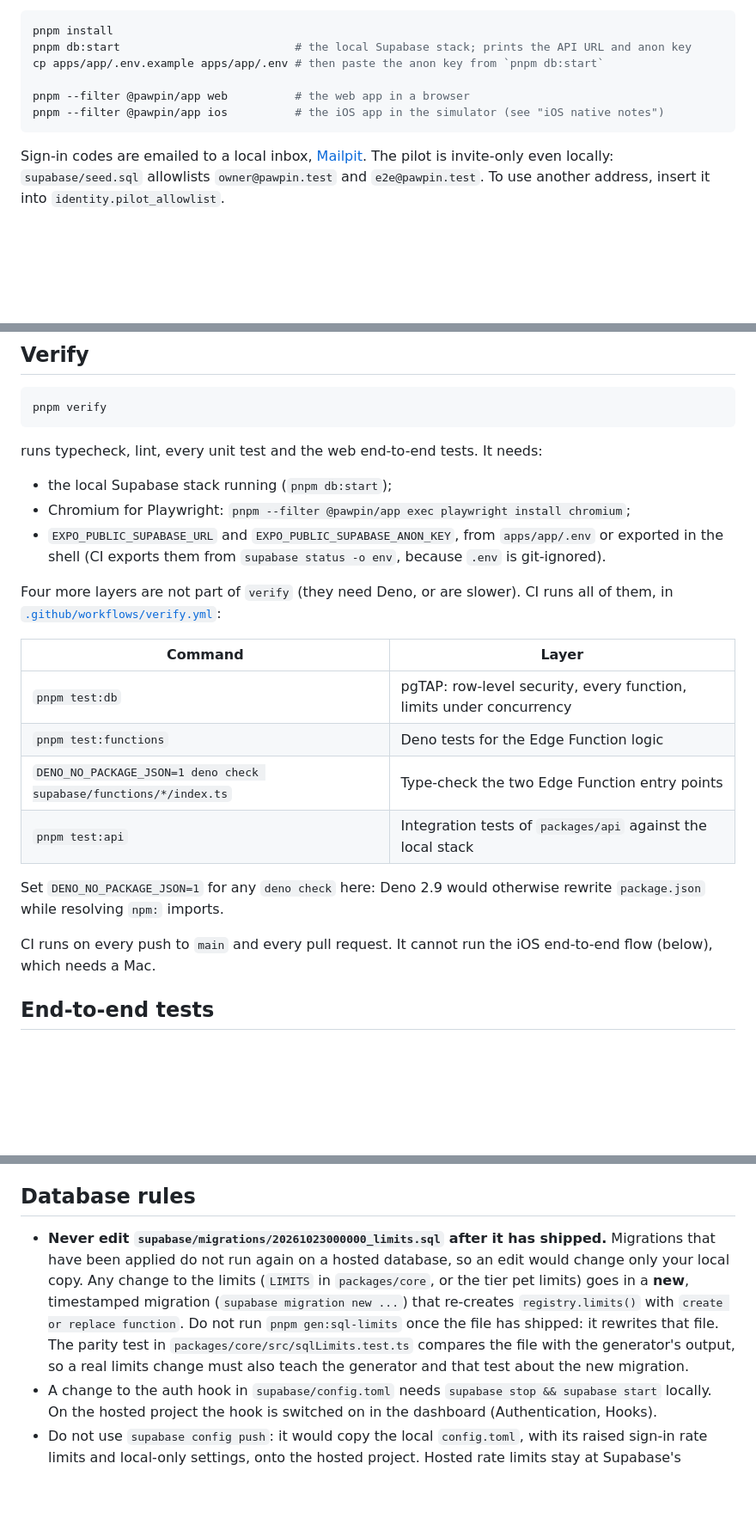
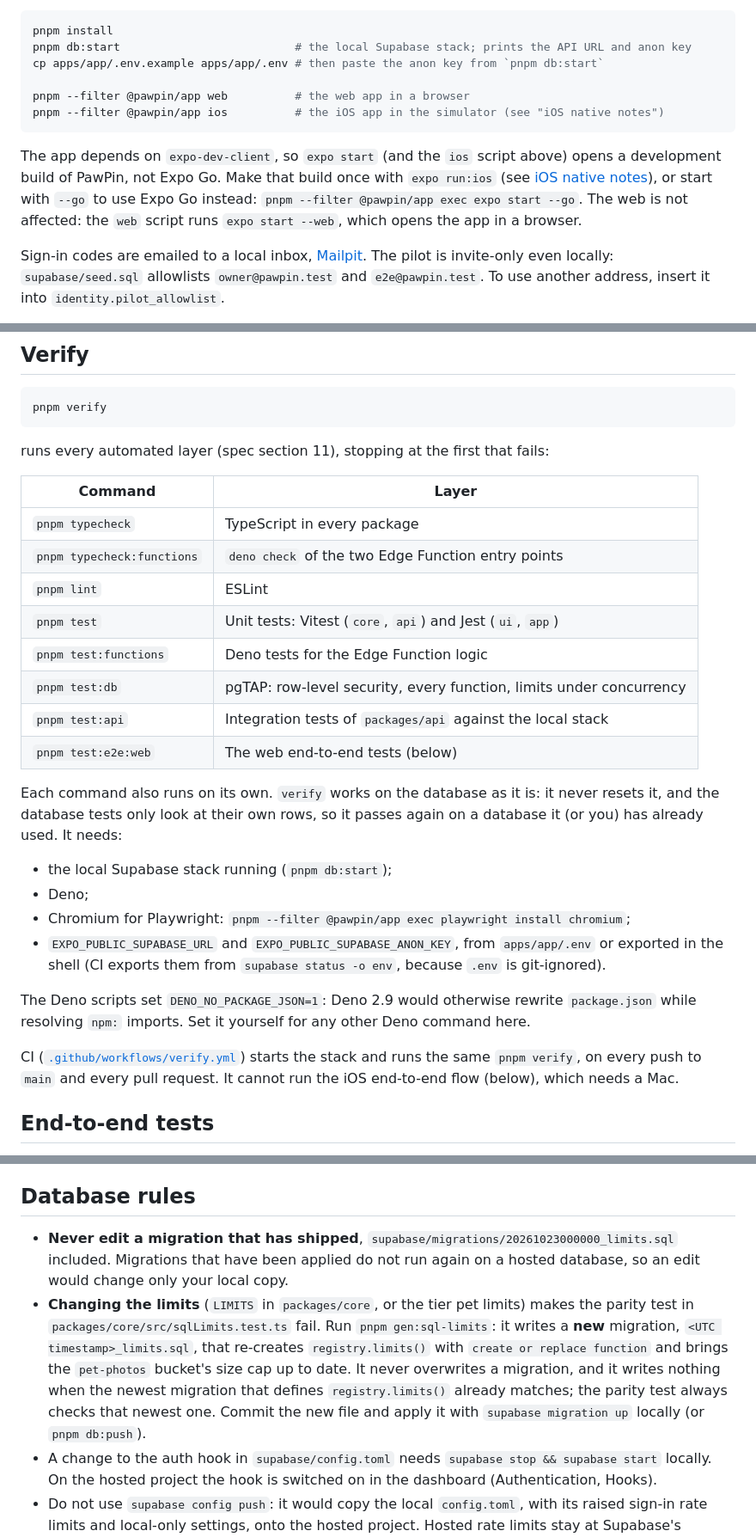
Before and after one commit to rckycls/meoofy, a Markdown page: README.md, 3 parts joined by grey strips. Shown at 86% size. Rendered like a GitHub page; blank space fills up the shorter version.

Commit message:
docs: describe the full verify, the limits generator and the dev client accurately
- Verify: every layer is part of `pnpm verify`, which runs on a used database too; CI runs it.
- Database rules: `pnpm gen:sql-limits` writes a new migration and never edits a shipped one.
- Local development: with expo-dev-client, `expo start` opens a development build; `--go` for
  Expo Go, and the web script is unaffected (ledger 351).
- EAS development profile: the local-network keys are stripped from Release builds; only the
  exp+pawpin scheme ships (ledger 351).
- Owner follow-up on sign-in email limits: the app now waits the same 60 seconds.

Co-Authored-By: Claude Opus 5.5 <noreply@anthropic.com>

````diff
--- a/README.md
+++ b/README.md
@@ -46,6 +46,12 @@ pnpm --filter @pawpin/app web          # the web app in a browser
 pnpm --filter @pawpin/app ios          # the iOS app in the simulator (see "iOS native notes")
 ```
 
+The app depends on `expo-dev-client`, so `expo start` (and the `ios` script above) opens a development
+build of PawPin, not Expo Go. Make that build once with `expo run:ios` (see
+[iOS native notes](#ios-native-notes)), or start with `--go` to use Expo Go instead:
+`pnpm --filter @pawpin/app exec expo start --go`. The web is not affected: the `web` script runs
+`expo start --web`, which opens the app in a browser.
+
 Sign-in codes are emailed to a local inbox, [Mailpit](http://127.0.0.1:54324). The pilot is
 invite-only even locally: `supabase/seed.sql` allowlists `owner@pawpin.test` and `e2e@pawpin.test`.
 To use another address, insert it into `identity.pilot_allowlist`.
@@ -67,27 +73,34 @@ They are public: Expo copies them into the app. A service-role key never belongs
 pnpm verify
 ```
 
-runs typecheck, lint, every unit test and the web end-to-end tests. It needs:
+runs every automated layer (spec section 11), stopping at the first that fails:
+
+| Command | Layer |
+|---|---|
+| `pnpm typecheck` | TypeScript in every package |
+| `pnpm typecheck:functions` | `deno check` of the two Edge Function entry points |
+| `pnpm lint` | ESLint |
+| `pnpm test` | Unit tests: Vitest (`core`, `api`) and Jest (`ui`, `app`) |
+| `pnpm test:functions` | Deno tests for the Edge Function logic |
+| `pnpm test:db` | pgTAP: row-level security, every function, limits under concurrency |
+| `pnpm test:api` | Integration tests of `packages/api` against the local stack |
+| `pnpm test:e2e:web` | The web end-to-end tests (below) |
+
+Each command also runs on its own. `verify` works on the database as it is: it never resets it, and the
+database tests only look at their own rows, so it passes again on a database it (or you) has already
+used. It needs:
 
 - the local Supabase stack running (`pnpm db:start`);
+- Deno;
 - Chromium for Playwright: `pnpm --filter @pawpin/app exec playwright install chromium`;
 - `EXPO_PUBLIC_SUPABASE_URL` and `EXPO_PUBLIC_SUPABASE_ANON_KEY`, from `apps/app/.env` or exported in
   the shell (CI exports them from `supabase status -o env`, because `.env` is git-ignored).
 
-Four more layers are not part of `verify` (they need Deno, or are slower). CI runs all of them, in
-[`.github/workflows/verify.yml`](.github/workflows/verify.yml):
+The Deno scripts set `DENO_NO_PACKAGE_JSON=1`: Deno 2.9 would otherwise rewrite `package.json` while
+resolving `npm:` imports. Set it yourself for any other Deno command here.
 
-| Command | Layer |
-|---|---|
-| `pnpm test:db` | pgTAP: row-level security, every function, limits under concurrency |
-| `pnpm test:functions` | Deno tests for the Edge Function logic |
-| `DENO_NO_PACKAGE_JSON=1 deno check supabase/functions/*/index.ts` | Type-check the two Edge Function entry points |
-| `pnpm test:api` | Integration tests of `packages/api` against the local stack |
-
-Set `DENO_NO_PACKAGE_JSON=1` for any `deno check` here: Deno 2.9 would otherwise rewrite
-`package.json` while resolving `npm:` imports.
-
-CI runs on every push to `main` and every pull request. It cannot run the iOS end-to-end flow
+CI ([`.github/workflows/verify.yml`](.github/workflows/verify.yml)) starts the stack and runs the same
+`pnpm verify`, on every push to `main` and every pull request. It cannot run the iOS end-to-end flow
 (below), which needs a Mac.
 
 ## End-to-end tests
@@ -225,14 +238,16 @@ Builds read their `EXPO_PUBLIC_*` values from the EAS environment of the same na
 
 ## Database rules
 
-- **Never edit `supabase/migrations/20261023000000_limits.sql` after it has shipped.** Migrations that
-  have been applied do not run again on a hosted database, so an edit would change only your local copy.
-  Any change to the limits (`LIMITS` in `packages/core`, or the tier pet limits) goes in a **new**,
-  timestamped migration (`supabase migration new ...`) that re-creates `registry.limits()` with
-  `create or replace function`. Do not run `pnpm gen:sql-limits` once the file has shipped: it rewrites
-  that file. The parity test in `packages/core/src/sqlLimits.test.ts` compares the file with the
-  generator's output, so a real limits change must also teach the generator and that test about the
-  new migration.
+- **Never edit a migration that has shipped**, `supabase/migrations/20261023000000_limits.sql` included.
+  Migrations that have been applied do not run again on a hosted database, so an edit would change only
+  your local copy.
+- **Changing the limits** (`LIMITS` in `packages/core`, or the tier pet limits) makes the parity test in
+  `packages/core/src/sqlLimits.test.ts` fail. Run `pnpm gen:sql-limits`: it writes a **new** migration,
+  `<UTC timestamp>_limits.sql`, that re-creates `registry.limits()` with `create or replace function`
+  and brings the `pet-photos` bucket's size cap up to date. It never overwrites a migration, and it
+  writes nothing when the newest migration that defines `registry.limits()` already matches; the parity
+  test always checks that newest one. Commit the new file and apply it with `supabase migration up`
+  locally (or `pnpm db:push`).
 - A change to the auth hook in `supabase/config.toml` needs `supabase stop && supabase start` locally. On
   the hosted project the hook is switched on in the dashboard (Authentication, Hooks).
 - Do not use `supabase config push`: it would copy the local `config.toml`, with its raised sign-in rate
````
Also changed, not shown: other parts of README.md (+4 -3 lines).
